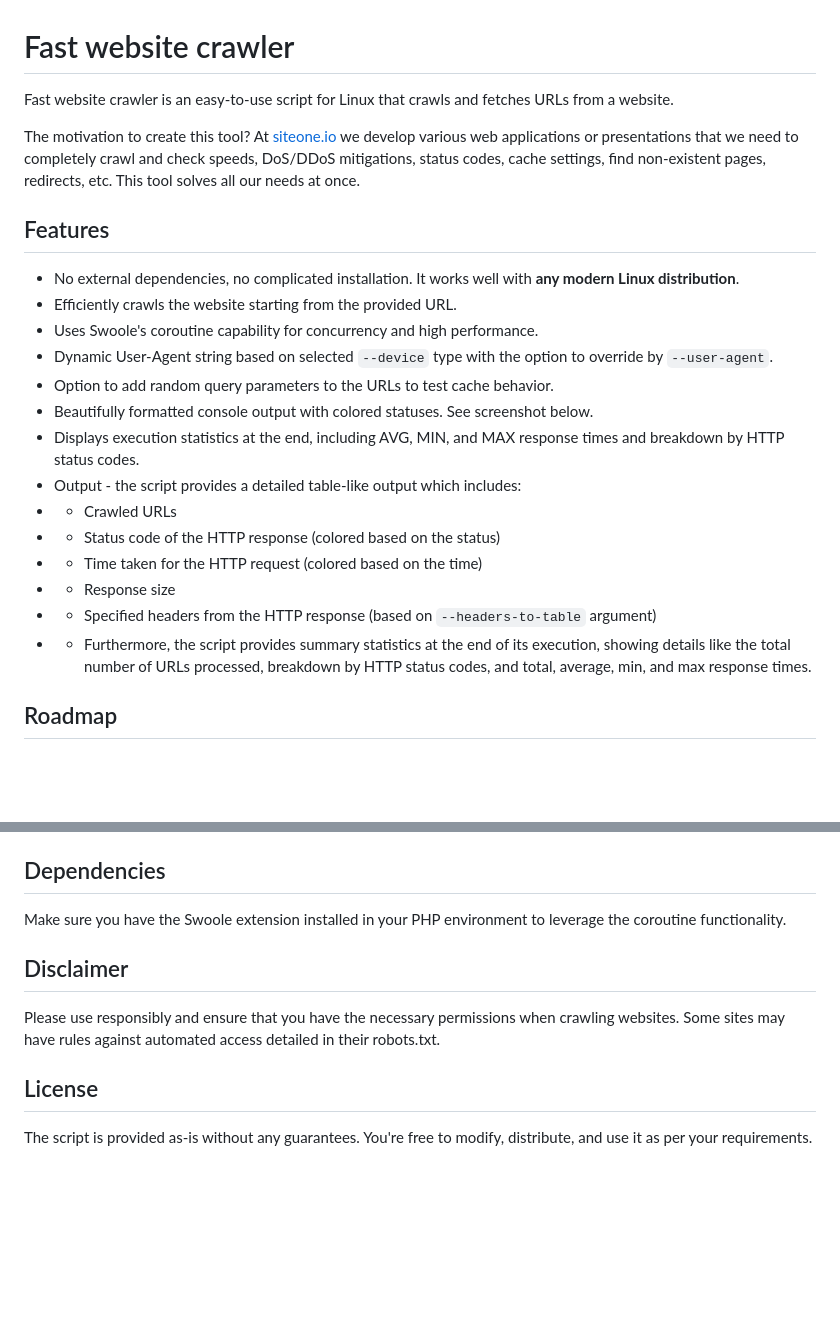
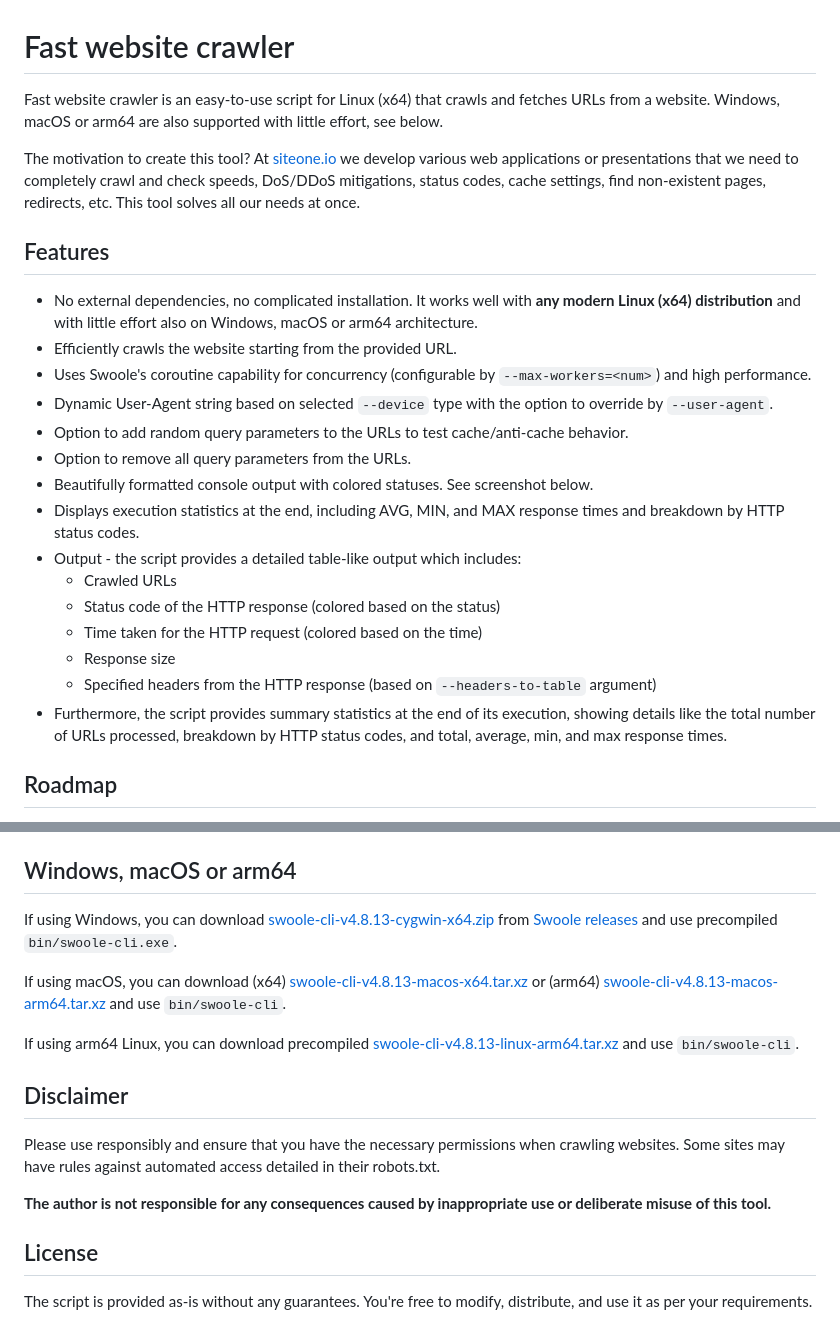
Before and after one commit to janreges/siteone-crawler, a Markdown page: README.md, 2 parts joined by grey strips. Drawn GitHub-style; blank space fills up the shorter version.

Commit message:
readme: added information how to use crawler with Windows, macOS or arm64 architecture + a few other details

```diff
--- a/README.md
+++ b/README.md
@@ -1,25 +1,26 @@
 # Fast website crawler
 
-Fast website crawler is an easy-to-use script for Linux that crawls and fetches URLs from a website.
+Fast website crawler is an easy-to-use script for Linux (x64) that crawls and fetches URLs from a website. Windows, macOS or arm64 are also supported with little effort, see below.
 
 The motivation to create this tool? At [siteone.io](https://www.siteone.io/) we develop various web applications or presentations that we need to completely crawl and check speeds, DoS/DDoS mitigations, status codes, cache settings, find non-existent pages, redirects, etc. This tool solves all our needs at once.
 
 ## Features
 
-* No external dependencies, no complicated installation. It works well with **any modern Linux distribution**.
+* No external dependencies, no complicated installation. It works well with **any modern Linux (x64) distribution** and with little effort also on Windows, macOS or arm64 architecture.
 * Efficiently crawls the website starting from the provided URL.
-* Uses Swoole's coroutine capability for concurrency and high performance.
+* Uses Swoole's coroutine capability for concurrency (configurable by `--max-workers=<num>`) and high performance.
 * Dynamic User-Agent string based on selected `--device` type with the option to override by `--user-agent`.
-* Option to add random query parameters to the URLs to test cache behavior.
+* Option to add random query parameters to the URLs to test cache/anti-cache behavior.
+* Option to remove all query parameters from the URLs.
 * Beautifully formatted console output with colored statuses. See screenshot below.
 * Displays execution statistics at the end, including AVG, MIN, and MAX response times and breakdown by HTTP status codes.
 * Output - the script provides a detailed table-like output which includes:
-* * Crawled URLs
-* * Status code of the HTTP response (colored based on the status)
-* * Time taken for the HTTP request (colored based on the time)
-* * Response size
-* * Specified headers from the HTTP response (based on `--headers-to-table` argument)
-* * Furthermore, the script provides summary statistics at the end of its execution, showing details like the total number of URLs processed, breakdown by HTTP status codes, and total, average, min, and max response times.
+  * Crawled URLs
+  * Status code of the HTTP response (colored based on the status)
+  * Time taken for the HTTP request (colored based on the time)
+  * Response size
+  * Specified headers from the HTTP response (based on `--headers-to-table` argument)
+* Furthermore, the script provides summary statistics at the end of its execution, showing details like the total number of URLs processed, breakdown by HTTP status codes, and total, average, min, and max response times.
 
 ## Roadmap
 
@@ -89,13 +90,19 @@ To run the script, execute the `crawler.php` file from the command line with pre
 * `--remove-query-params`: Whether to remove all query parameters from the parsed URLs.
 * `--show-urls-without-domain`: If set, URLs displayed in the output table will not include the domain.
 
-## Dependencies
+## Windows, macOS or arm64
 
-Make sure you have the Swoole extension installed in your PHP environment to leverage the coroutine functionality.
+If using Windows, you can download [swoole-cli-v4.8.13-cygwin-x64.zip](https://github.com/swoole/swoole-src/releases/download/v4.8.13/swoole-cli-v4.8.13-cygwin-x64.zip) from [Swoole releases](https://github.com/swoole/swoole-src/releases) and use precompiled `bin/swoole-cli.exe`.
+
+If using macOS, you can download (x64) [swoole-cli-v4.8.13-macos-x64.tar.xz](https://github.com/swoole/swoole-src/releases/download/v4.8.13/swoole-cli-v4.8.13-macos-x64.tar.xz) or (arm64) [swoole-cli-v4.8.13-macos-arm64.tar.xz](https://github.com/swoole/swoole-src/releases/download/v4.8.13/swoole-cli-v4.8.13-macos-arm64.tar.xz) and use `bin/swoole-cli`.
+
+If using arm64 Linux, you can download precompiled [swoole-cli-v4.8.13-linux-arm64.tar.xz](https://github.com/swoole/swoole-src/releases/download/v4.8.13/swoole-cli-v4.8.13-linux-arm64.tar.xz) and use `bin/swoole-cli`.
 
 ## Disclaimer
 
 Please use responsibly and ensure that you have the necessary permissions when crawling websites. Some sites may have rules against automated access detailed in their robots.txt.
+
+**The author is not responsible for any consequences caused by inappropriate use or deliberate misuse of this tool.**
 
 ## License
 
```
